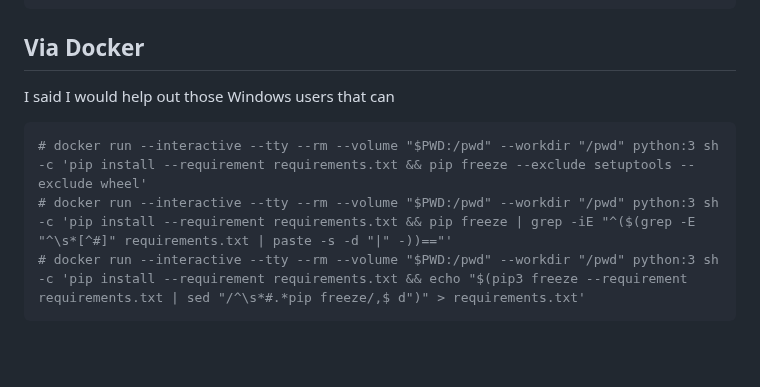
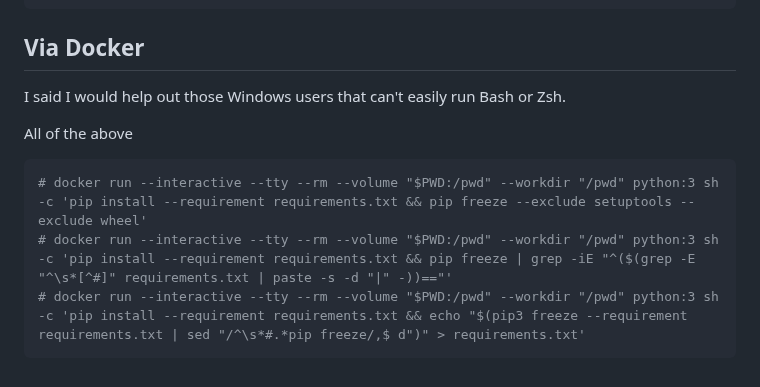
Before and after one commit to emmercm/www, a Markdown page: src/blog/_pinning-python.md, the part around the change. GitHub-like rendering; blank space fills up the shorter version.

Commit message:
src/blog/_pinning-python.md updated from https://stackedit.io/

````diff
--- a/src/blog/_pinning-python.md
+++ b/src/blog/_pinning-python.md
@@ -119,7 +119,9 @@ numpy==1.26.4
 
 ## Via Docker
 
-I said I would help out those Windows users that can
+I said I would help out those Windows users that can't easily run Bash or Zsh.
+
+All of the above
 
 ```shell
 # docker run --interactive --tty --rm --volume "$PWD:/pwd" --workdir "/pwd" python:3 sh -c 'pip install --requirement requirements.txt && pip freeze --exclude setuptools --exclude wheel'
@@ -128,6 +130,6 @@ I said I would help out those Windows users that can
 ```
 
 <!--stackedit_data:
-eyJoaXN0b3J5IjpbLTY4Njk4MDcxNywxMjM4ODY1MTk0LC01Nj
+eyJoaXN0b3J5IjpbMTEwNjIyMTY3OCwxMjM4ODY1MTk0LC01Nj
 k5ODMyMjMsLTE5NzU2NjgyNzNdfQ==
 -->
````
